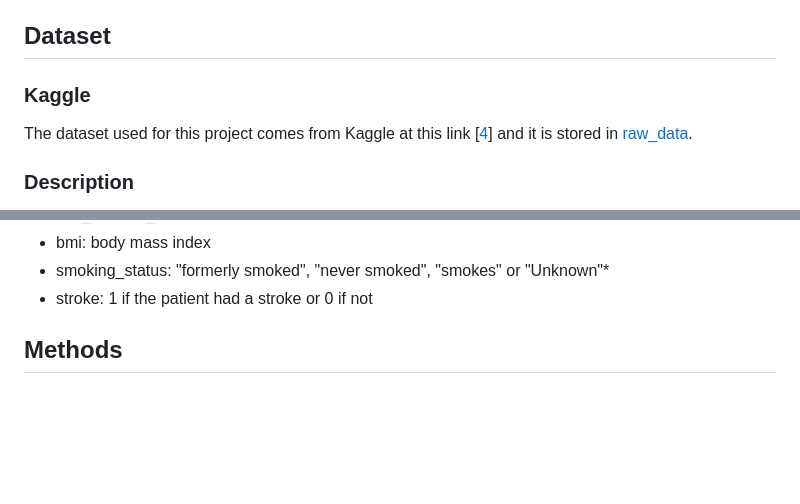
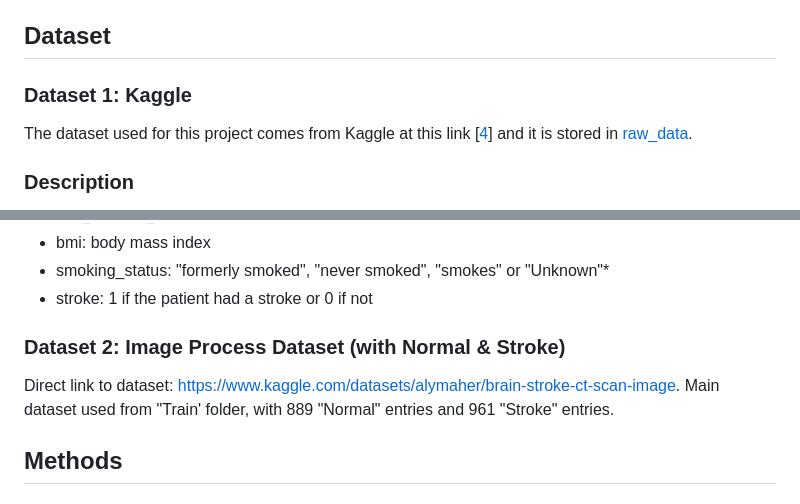
Before and after one commit to RandomGuyEhe/songchetbdm, a Markdown page: README.md, 2 parts joined by grey strips. GitHub-like rendering; blank space fills up the shorter version.

Commit message:
Update README.md no.1

```diff
--- a/README.md
+++ b/README.md
@@ -25,7 +25,7 @@ This project aims to leverage machine learning and explainability techniques to
 
 ## Dataset
 
-### Kaggle
+### Dataset 1: Kaggle
 
 The dataset used for this project comes from Kaggle at this link [[4](#ref4)] and it is stored in [raw_data](/raw_data).
 
@@ -44,6 +44,9 @@ This dataset is a csv file and it contains 5110 rows and 12 columns, which are:
 - bmi: body mass index
 - smoking_status: "formerly smoked", "never smoked", "smokes" or "Unknown"*
 - stroke: 1 if the patient had a stroke or 0 if not
+
+### Dataset 2: Image Process Dataset (with Normal & Stroke)
+Direct link to dataset: https://www.kaggle.com/datasets/alymaher/brain-stroke-ct-scan-image. Main dataset used from "Train' folder, with 889 "Normal" entries and 961 "Stroke" entries.
 
 ## Methods
 
```
